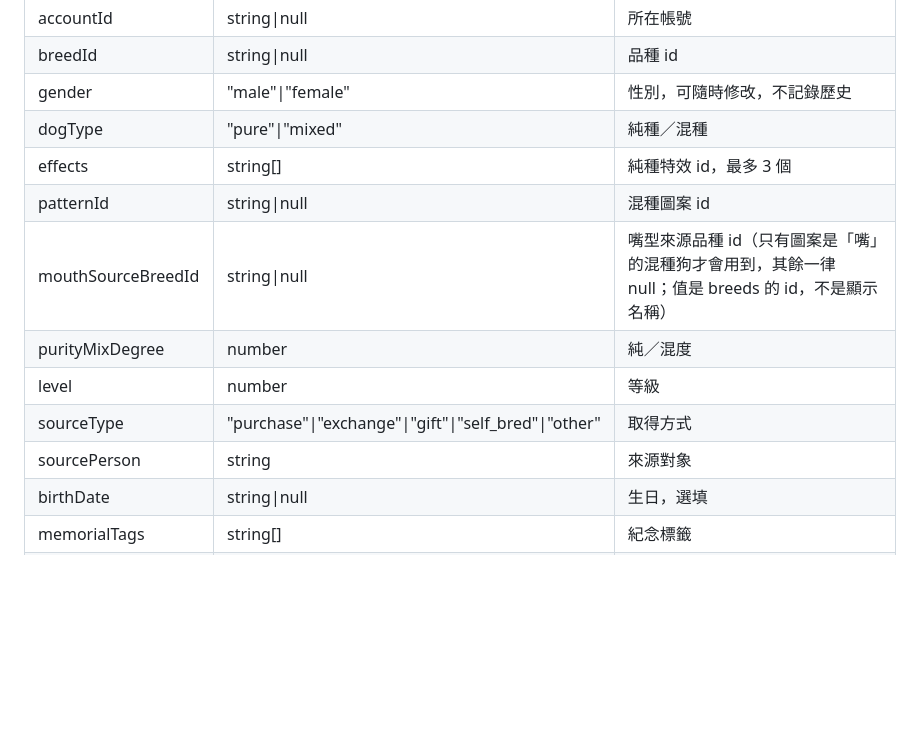
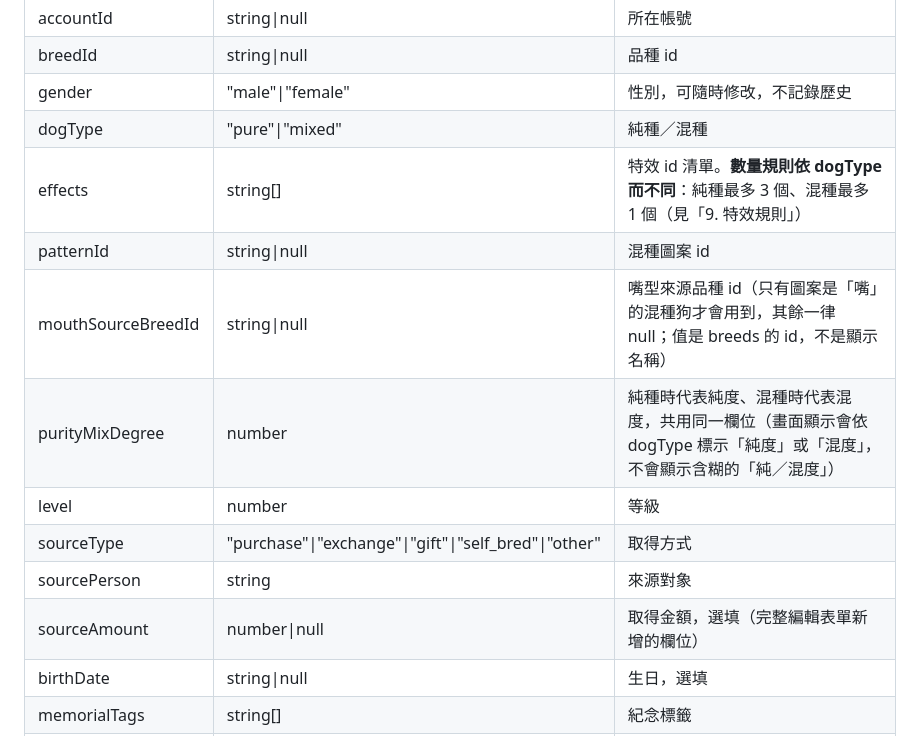
Before and after one commit to Lzx9301/sp2-dog-manager, a Markdown page: README.md, the part around one of its changes. GitHub-like rendering; blank space fills up the shorter version.

```diff
--- a/README.md
+++ b/README.md
@@ -94,13 +94,14 @@ service cloud.firestore {
 | breedId | string\|null | 品種 id |
 | gender | "male"\|"female" | 性別，可隨時修改，不記錄歷史 |
 | dogType | "pure"\|"mixed" | 純種／混種 |
-| effects | string[] | 純種特效 id，最多 3 個 |
+| effects | string[] | 特效 id 清單。**數量規則依 dogType 而不同**：純種最多 3 個、混種最多 1 個（見「9. 特效規則」） |
 | patternId | string\|null | 混種圖案 id |
 | mouthSourceBreedId | string\|null | 嘴型來源品種 id（只有圖案是「嘴」的混種狗才會用到，其餘一律 null；值是 breeds 的 id，不是顯示名稱） |
-| purityMixDegree | number | 純／混度 |
+| purityMixDegree | number | 純種時代表純度、混種時代表混度，共用同一欄位（畫面顯示會依 dogType 標示「純度」或「混度」，不會顯示含糊的「純／混度」） |
 | level | number | 等級 |
 | sourceType | "purchase"\|"exchange"\|"gift"\|"self_bred"\|"other" | 取得方式 |
 | sourcePerson | string | 來源對象 |
+| sourceAmount | number\|null | 取得金額，選填（完整編輯表單新增的欄位） |
 | birthDate | string\|null | 生日，選填 |
 | memorialTags | string[] | 紀念標籤 |
 | fatherId | string\|null | 父親（可能是 dogs 或 externalPedigreeNodes 的 id）|
```
Also changed, not shown: other parts of README.md (+39 -0 lines).
